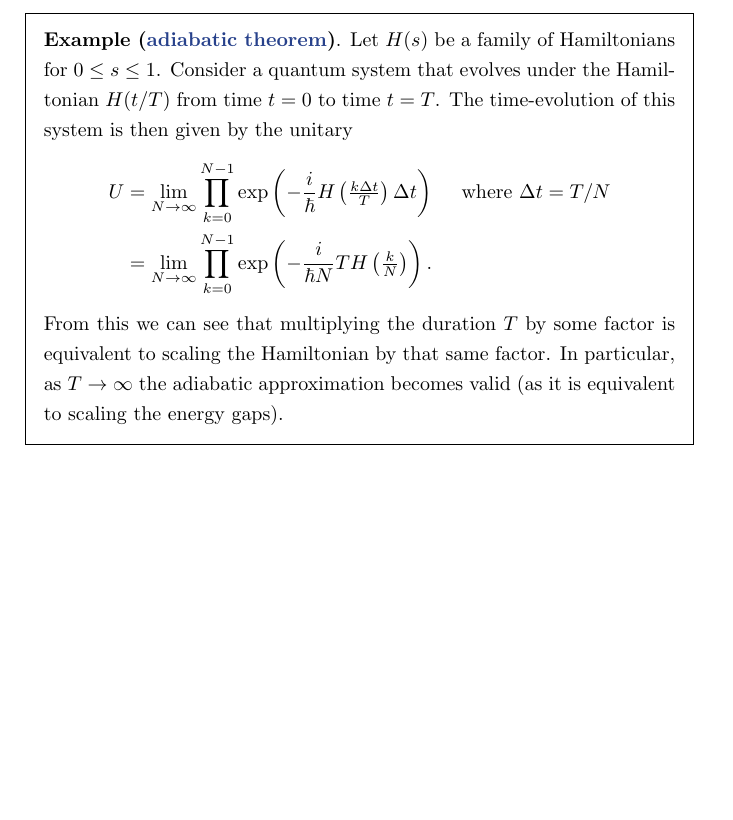
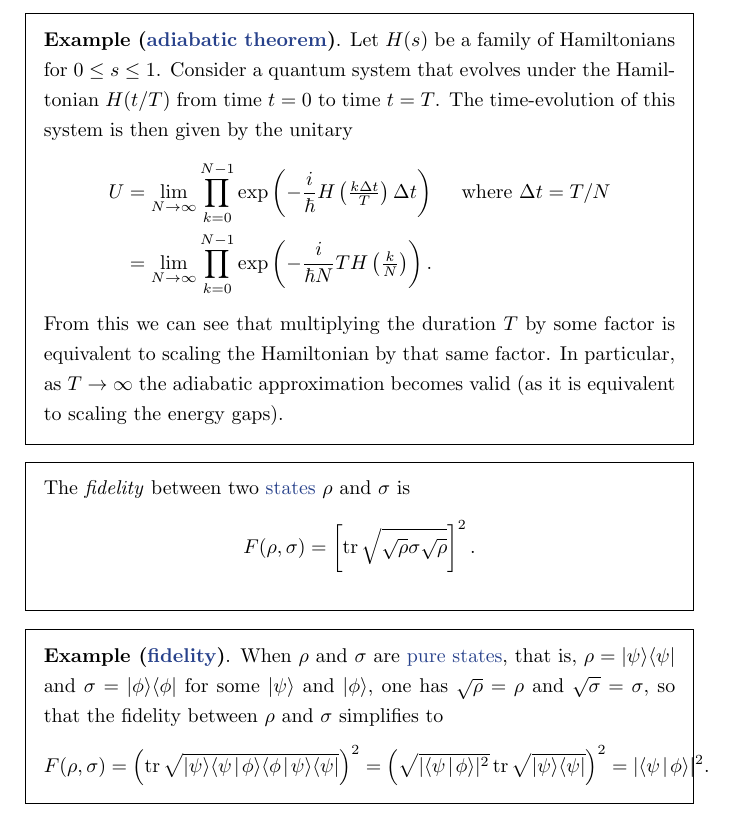
Before and after one commit to jessetvogel/quantum-glossary, a LaTeX thesis (tex/main.tex, which reads tex/General/general.tex): part of page 16 of 56 before the commit and part of page 16 of 57 after it, cut so that both start at the same text, the shorter picture padded with empty space. Compiled offline with pdfLaTeX.

Commit message:
add topic: fidelity

```diff
--- a/tex/General/general.tex
+++ b/tex/General/general.tex
@@ -299,3 +299,13 @@
     \end{aligned} \]
     From this we can see that multiplying the duration $T$ by some factor is equivalent to scaling the Hamiltonian by that same factor. In particular, as $T \to \infty$ the adiabatic approximation becomes valid (as it is equivalent to scaling the energy gaps).
 \end{example}
+
+\begin{topic}{fidelity}{fidelity}
+    The \emph{fidelity} between two \tref{density-matrix}{states} $\rho$ and $\sigma$ is
+    \[ F(\rho, \sigma) = \left[ \tr \sqrt{\sqrt{\rho} \sigma \sqrt{\rho}} \right]^2 . \]
+\end{topic}
+
+\begin{example}{fidelity}
+    When $\rho$ and $\sigma$ are \tref{pure-state}{pure states}, that is, $\rho = \ket{\psi} \bra{\psi}$ and $\sigma = \ket{\phi} \bra{\phi}$ for some $\ket{\psi}$ and $\ket{\phi}$, one has $\sqrt{\rho} = \rho$ and $\sqrt{\sigma} = \sigma$, so that the fidelity between $\rho$ and $\sigma$ simplifies to
+    \[ F(\rho, \sigma) = \left( \tr \sqrt{\ket{\psi} \braket{\psi}{\phi} \braket{\phi}{\psi} \bra{\psi}} \right)^2 = \left( \sqrt{|\braket{\psi}{\phi}|^2} \tr \sqrt{\ket{\psi} \bra{\psi}} \right)^2 = |\braket{\psi}{\phi}|^2 . \]
+\end{example}
```
